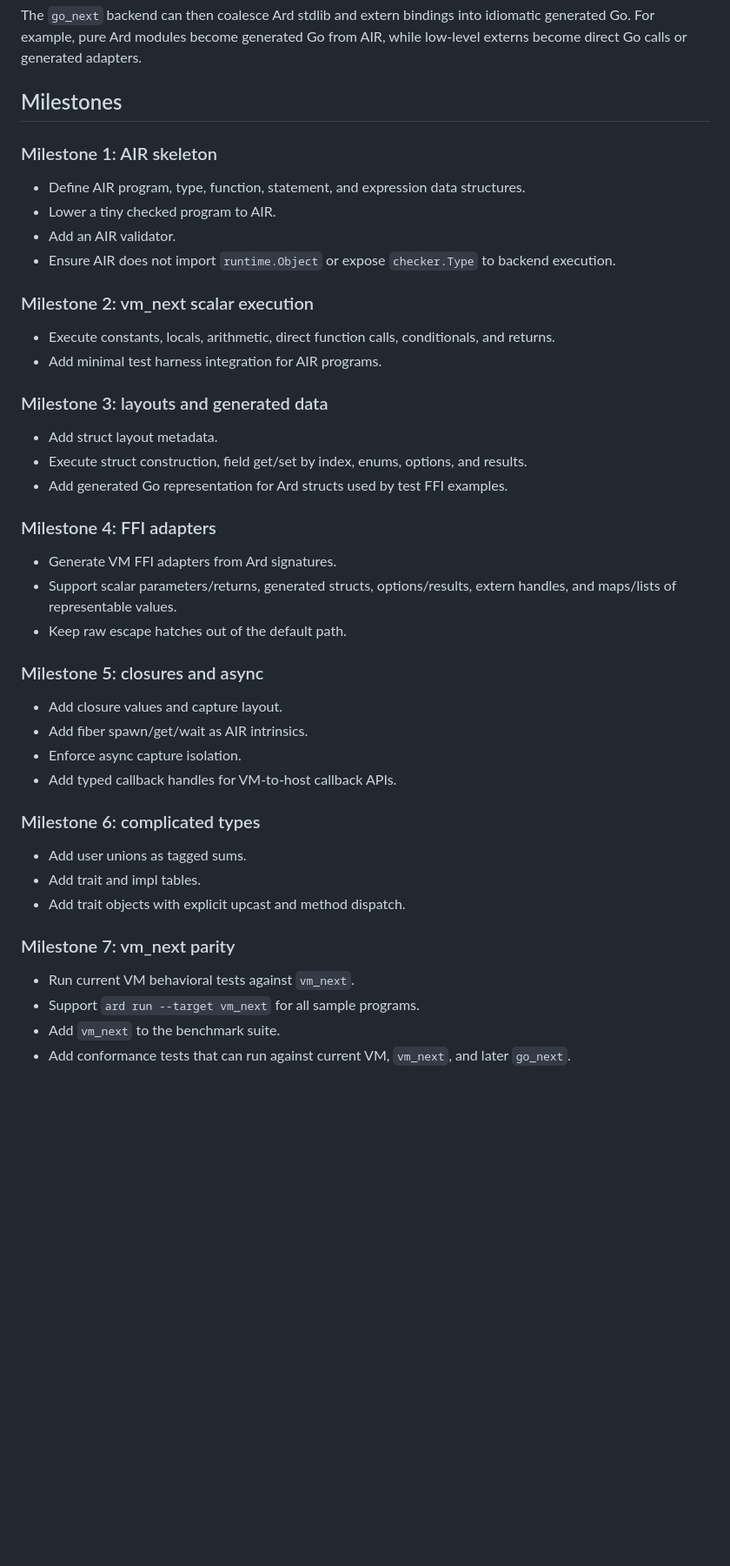
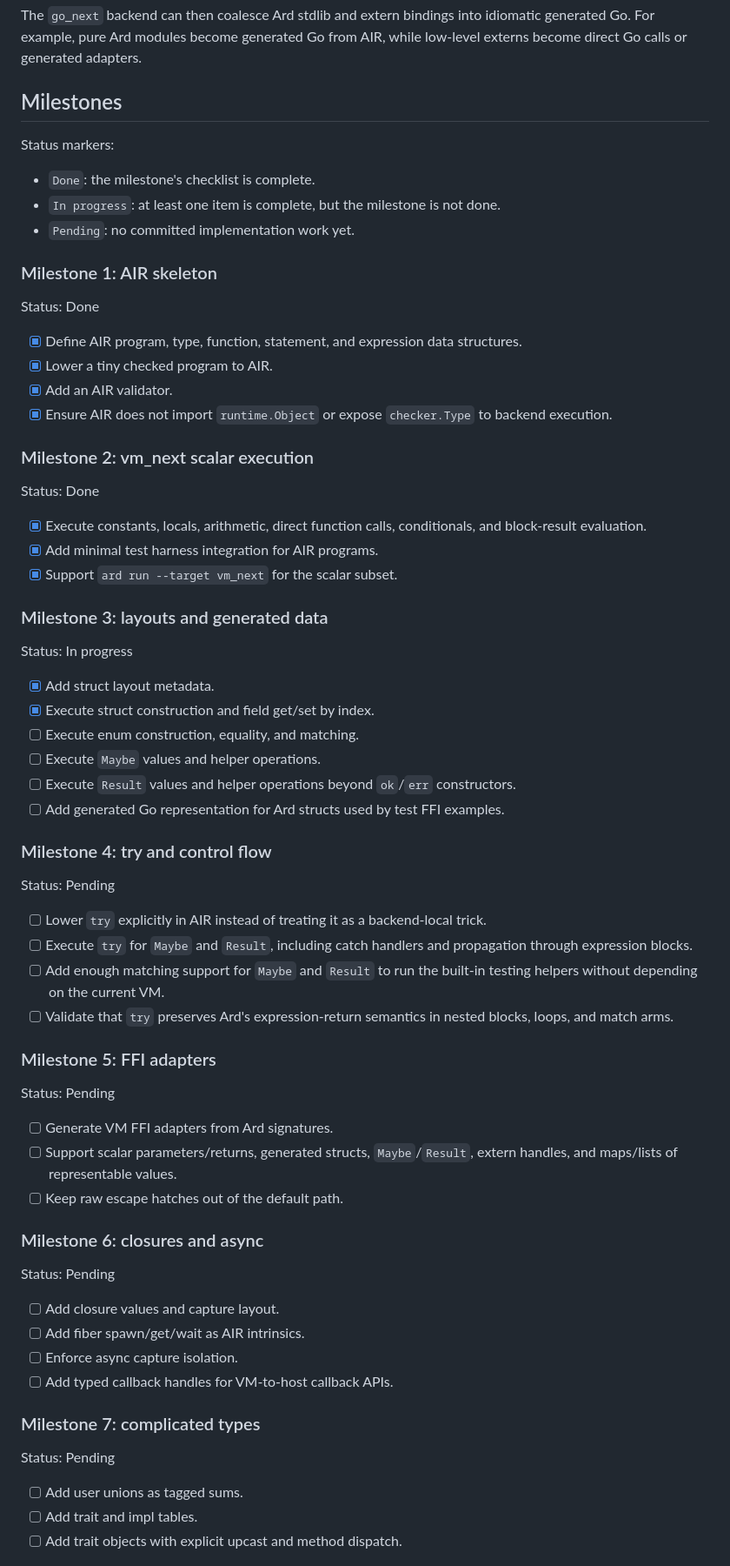
Before and after one commit to akonwi/ard, a Markdown page: backlog/air-vm-next.md, the part around one of its changes. Shown at 87% size. GitHub-like rendering; blank space fills up the shorter version.

Commit message:
docs: track AIR milestone status

```diff
--- a/backlog/air-vm-next.md
+++ b/backlog/air-vm-next.md
@@ -596,50 +596,81 @@ AIR, while low-level externs become direct Go calls or generated adapters.
 
 ## Milestones
 
+Status markers:
+
+- `Done`: the milestone's checklist is complete.
+- `In progress`: at least one item is complete, but the milestone is not done.
+- `Pending`: no committed implementation work yet.
+
 ### Milestone 1: AIR skeleton
 
-- Define AIR program, type, function, statement, and expression data structures.
-- Lower a tiny checked program to AIR.
-- Add an AIR validator.
-- Ensure AIR does not import `runtime.Object` or expose `checker.Type` to
+Status: Done
+
+- [x] Define AIR program, type, function, statement, and expression data
+  structures.
+- [x] Lower a tiny checked program to AIR.
+- [x] Add an AIR validator.
+- [x] Ensure AIR does not import `runtime.Object` or expose `checker.Type` to
   backend execution.
 
 ### Milestone 2: vm_next scalar execution
 
-- Execute constants, locals, arithmetic, direct function calls, conditionals, and
-  returns.
-- Add minimal test harness integration for AIR programs.
+Status: Done
+
+- [x] Execute constants, locals, arithmetic, direct function calls,
+  conditionals, and block-result evaluation.
+- [x] Add minimal test harness integration for AIR programs.
+- [x] Support `ard run --target vm_next` for the scalar subset.
 
 ### Milestone 3: layouts and generated data
 
-- Add struct layout metadata.
-- Execute struct construction, field get/set by index, enums, options, and
-  results.
-- Add generated Go representation for Ard structs used by test FFI examples.
+Status: In progress
 
-### Milestone 4: FFI adapters
+- [x] Add struct layout metadata.
+- [x] Execute struct construction and field get/set by index.
+- [ ] Execute enum construction, equality, and matching.
+- [ ] Execute `Maybe` values and helper operations.
+- [ ] Execute `Result` values and helper operations beyond `ok`/`err`
+  constructors.
+- [ ] Add generated Go representation for Ard structs used by test FFI
+  examples.
 
-- Generate VM FFI adapters from Ard signatures.
-- Support scalar parameters/returns, generated structs, options/results, extern
-  handles, and maps/lists of representable values.
-- Keep raw escape hatches out of the default path.
+### Milestone 4: try and control flow
 
-### Milestone 5: closures and async
+Status: Pending
 
-- Add closure values and capture layout.
-- Add fiber spawn/get/wait as AIR intrinsics.
-- Enforce async capture isolation.
-- Add typed callback handles for VM-to-host callback APIs.
+- [ ] Lower `try` explicitly in AIR instead of treating it as a backend-local
+  trick.
+- [ ] Execute `try` for `Maybe` and `Result`, including catch handlers and
+  propagation through expression blocks.
+- [ ] Add enough matching support for `Maybe` and `Result` to run the built-in
+  testing helpers without depending on the current VM.
+- [ ] Validate that `try` preserves Ard's expression-return semantics in nested
+  blocks, loops, and match arms.
 
-### Milestone 6: complicated types
+### Milestone 5: FFI adapters
 
-- Add user unions as tagged sums.
-- Add trait and impl tables.
-- Add trait objects with explicit upcast and method dispatch.
+Status: Pending
 
-### Milestone 7: vm_next parity
+- [ ] Generate VM FFI adapters from Ard signatures.
+- [ ] Support scalar parameters/returns, generated structs, `Maybe`/`Result`,
+  extern handles, and maps/lists of representable values.
+- [ ] Keep raw escape hatches out of the default path.
 
-- Run current VM behavioral tests against `vm_next`.
-- Support `ard run --target vm_next` for all sample programs.
-- Add `vm_next` to the benchmark suite.
-- Add conformance tests that can run against current VM, `vm_next`, and later
+### Milestone 6: closures and async
+
+Status: Pending
+
+- [ ] Add closure values and capture layout.
+- [ ] Add fiber spawn/get/wait as AIR intrinsics.
+- [ ] Enforce async capture isolation.
+- [ ] Add typed callback handles for VM-to-host callback APIs.
+
+### Milestone 7: complicated types
+
+Status: Pending
+
+- [ ] Add user unions as tagged sums.
+- [ ] Add trait and impl tables.
+- [ ] Add trait objects with explicit upcast and method dispatch.
+
```
Also changed, not shown: other parts of backlog/air-vm-next.md (+15 -5 lines).
